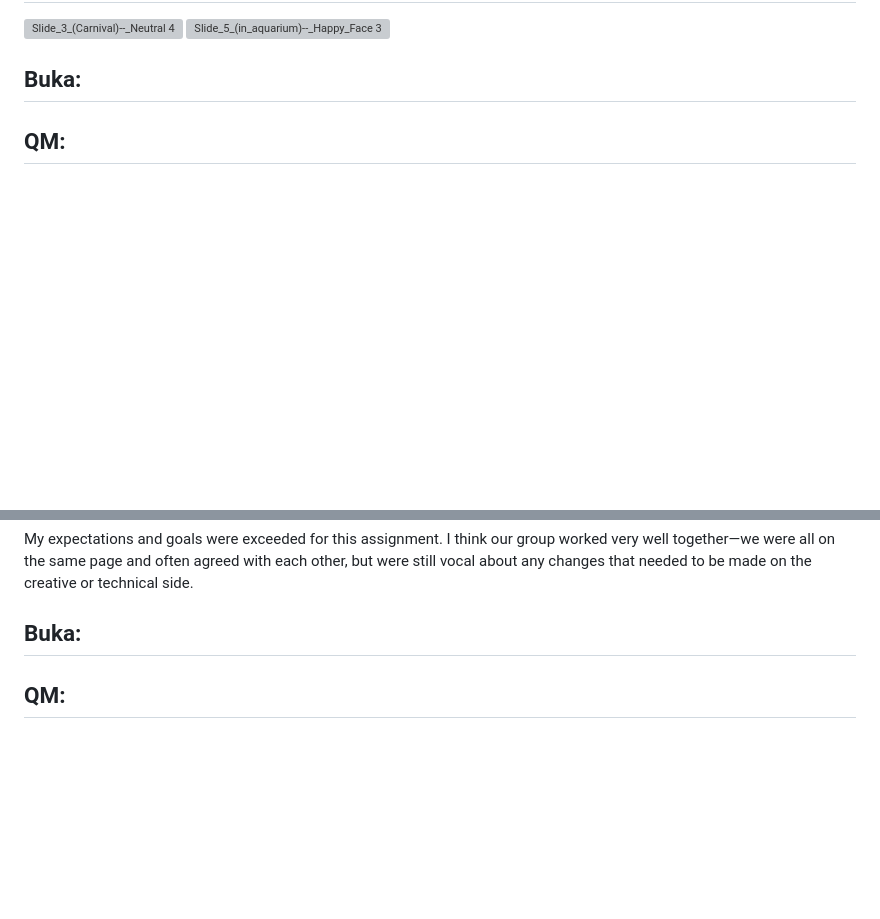
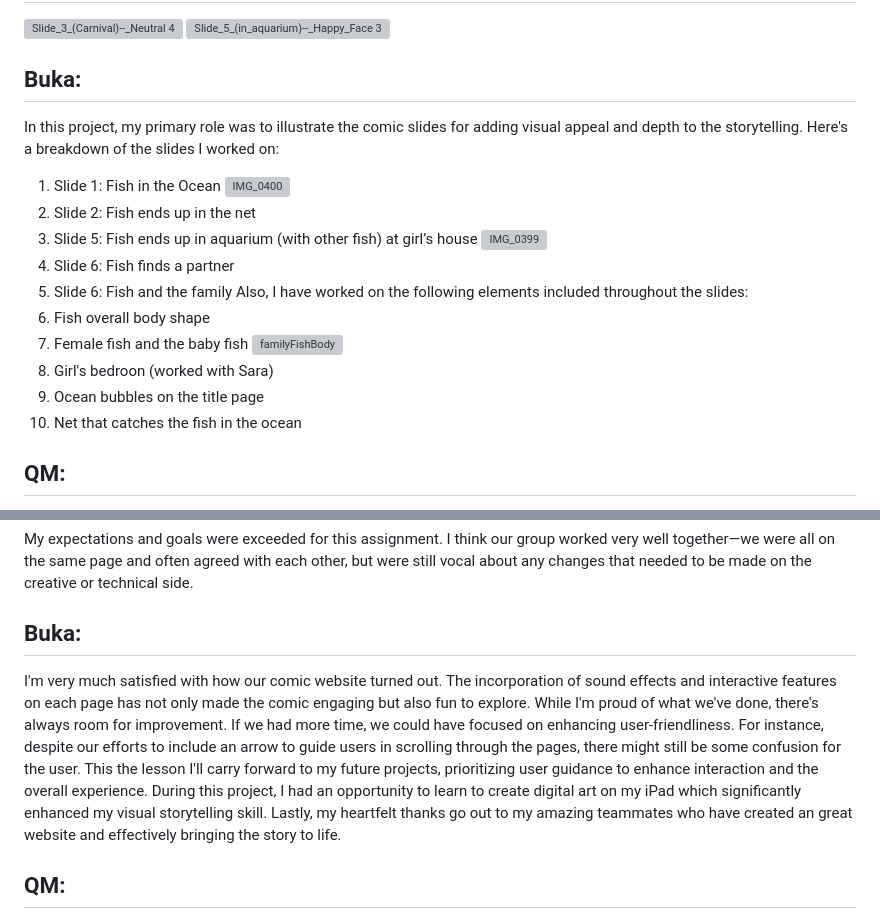
Before and after one commit to qm-naushad/finorfatecomic, a Markdown page: README.md, 2 parts joined by grey strips. Rendered like a GitHub page; blank space fills up the shorter version; grey boxes are pictures that could not be loaded.

Commit message:
Update README.md
buka

```diff
--- a/README.md
+++ b/README.md
@@ -62,6 +62,22 @@ We used Procreate to illustrate the scenes and characters.
 
 
 ##  Buka:
+In this project, my primary role was to illustrate the comic slides for adding visual appeal and depth to the storytelling. Here's a breakdown of the slides I worked on:
+
+1. Slide 1: Fish in the Ocean
+   ![IMG_0400](https://github.com/qm-naushad/finorfatecomic/assets/132140246/492dbbee-7d47-43ee-ab68-2d2d412baf25)
+2. Slide 2: Fish ends up in the net
+3. Slide 5: Fish ends up in aquarium (with other fish) at girl’s house
+   ![IMG_0399](https://github.com/qm-naushad/finorfatecomic/assets/132140246/3ffd77bd-f3da-4af3-8efb-f1e1b772deff)
+4. Slide 6: Fish finds a partner
+5. Slide 6: Fish and the family
+Also, I have worked on the following elements included throughout the slides:
+1. Fish overall body shape
+2. Female fish and the baby fish
+   ![familyFishBody](https://github.com/qm-naushad/finorfatecomic/assets/132140246/c8e190fd-2b4b-48fd-bc2d-741dee37b2ec)
+3. Girl's bedroon (worked with Sara)
+5. Ocean bubbles on the title page
+6. Net that catches the fish in the ocean
 
 ##  QM:
 
@@ -169,6 +185,8 @@ What helped in producing the scenes was image references. During the illustrativ
 My expectations and goals were exceeded for this assignment. I think our group worked very well together—we were all on the same page and often agreed with each other, but were still vocal about any changes that needed to be made on the creative or technical side.
 
 ##  Buka:
+I'm very much satisfied with how our comic website turned out. The incorporation of sound effects and interactive features on each page has not only made the comic engaging but also fun to explore. While I'm proud of what we've done, there's always room for improvement. If we had more time, we could have focused on enhancing user-friendliness. For instance, despite our efforts to include an arrow to guide users in scrolling through the pages, there might still be some confusion for the user. This the lesson I'll carry forward to my future projects, prioritizing user guidance to enhance interaction and the overall experience. During this project, I had an opportunity to learn to create digital art on my iPad which significantly enhanced my visual storytelling skill.
+Lastly, my heartfelt thanks go out to my amazing teammates who have created an great website and effectively bringing the story to life.
 
 ##  QM:
 
```
